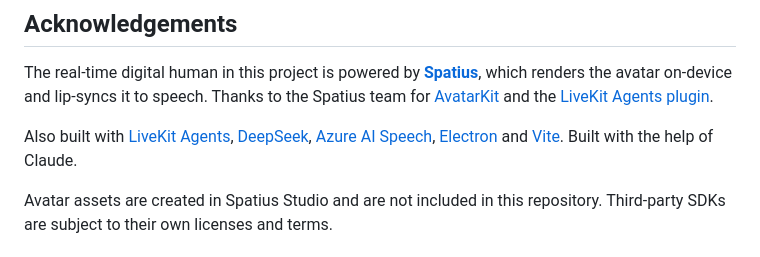
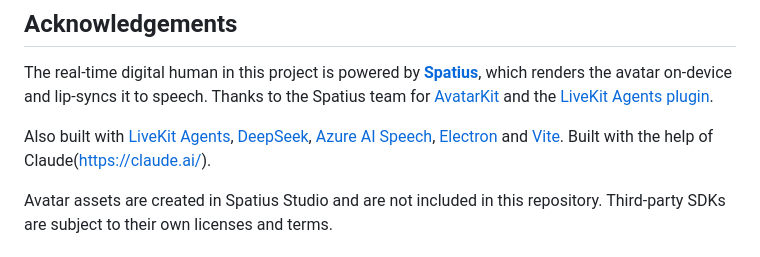
Before and after one commit to YujunZeng-Lulu/real-time-magic-portrait, a Markdown page: README.md, the part around the change. Rendered like a GitHub page.

Commit message:
Add link to Claude in README
Updated the Claude reference to include a link.

```diff
--- a/README.md
+++ b/README.md
@@ -224,7 +224,7 @@ Also built with [LiveKit Agents](https://github.com/livekit/agents),
 [DeepSeek](https://www.deepseek.com/),
 [Azure AI Speech](https://azure.microsoft.com/products/ai-services/ai-speech),
 [Electron](https://www.electronjs.org/) and
-[Vite](https://vitejs.dev/). Built with the help of Claude.
+[Vite](https://vitejs.dev/). Built with the help of Claude(https://claude.ai/).
 
 Avatar assets are created in Spatius Studio and are not included in this
 repository. Third-party SDKs are subject to their own licenses and terms.
```
